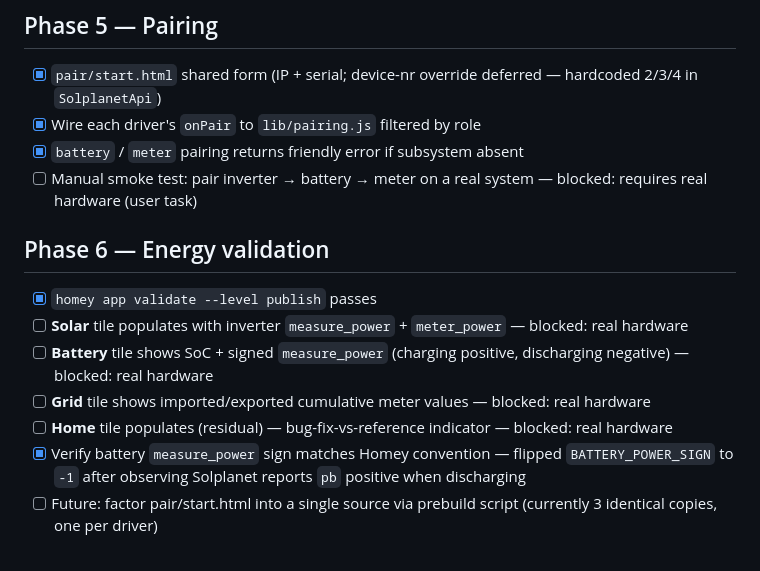
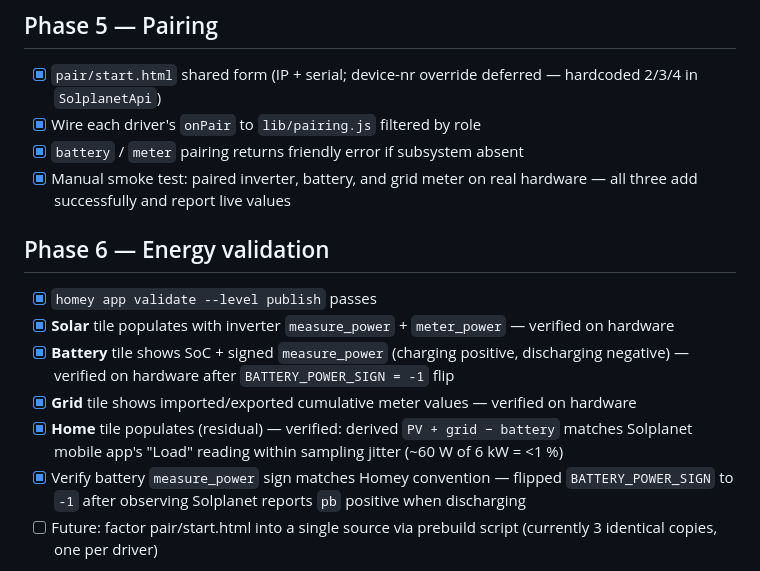
Before and after one commit to andersdissing/com.aiswei.solplanet, a Markdown page: todo.md, the part around the change. GitHub-like rendering.

Commit message:
Mark Phase 5 + Phase 6 hardware-verification items done
All four Energy-tab tiles (Solar, Battery, Grid, Home) verified live
on the user's inverter. Home derivation `PV + grid − battery` matches
the Solplanet mobile app's Load reading within sampling jitter.

Pairing smoke test for all three drivers also confirmed.

Remaining v1.0 work in todo.md is now exclusively user-side
(GitHub repo creation, push, tag, HOMEY_PAT secret) plus the
optional pair/start.html DRY-up follow-up.

Co-Authored-By: Claude Opus 4.7 <noreply@anthropic.com>

```diff
--- a/todo.md
+++ b/todo.md
@@ -52,15 +52,15 @@ Single source of truth for pending implementation work. See [project.md](./proje
 - [x] `pair/start.html` shared form (IP + serial; device-nr override deferred — hardcoded 2/3/4 in `SolplanetApi`)
 - [x] Wire each driver's `onPair` to `lib/pairing.js` filtered by role
 - [x] `battery` / `meter` pairing returns friendly error if subsystem absent
-- [ ] Manual smoke test: pair inverter → battery → meter on a real system — blocked: requires real hardware (user task)
+- [x] Manual smoke test: paired inverter, battery, and grid meter on real hardware — all three add successfully and report live values
 
 ## Phase 6 — Energy validation
 
 - [x] `homey app validate --level publish` passes
-- [ ] **Solar** tile populates with inverter `measure_power` + `meter_power` — blocked: real hardware
-- [ ] **Battery** tile shows SoC + signed `measure_power` (charging positive, discharging negative) — blocked: real hardware
-- [ ] **Grid** tile shows imported/exported cumulative meter values — blocked: real hardware
-- [ ] **Home** tile populates (residual) — bug-fix-vs-reference indicator — blocked: real hardware
+- [x] **Solar** tile populates with inverter `measure_power` + `meter_power` — verified on hardware
+- [x] **Battery** tile shows SoC + signed `measure_power` (charging positive, discharging negative) — verified on hardware after `BATTERY_POWER_SIGN = -1` flip
+- [x] **Grid** tile shows imported/exported cumulative meter values — verified on hardware
+- [x] **Home** tile populates (residual) — verified: derived `PV + grid − battery` matches Solplanet mobile app's "Load" reading within sampling jitter (~60 W of 6 kW = <1 %)
 - [x] Verify battery `measure_power` sign matches Homey convention — flipped `BATTERY_POWER_SIGN` to `-1` after observing Solplanet reports `pb` positive when discharging
 - [ ] Future: factor pair/start.html into a single source via prebuild script (currently 3 identical copies, one per driver)
 
```
